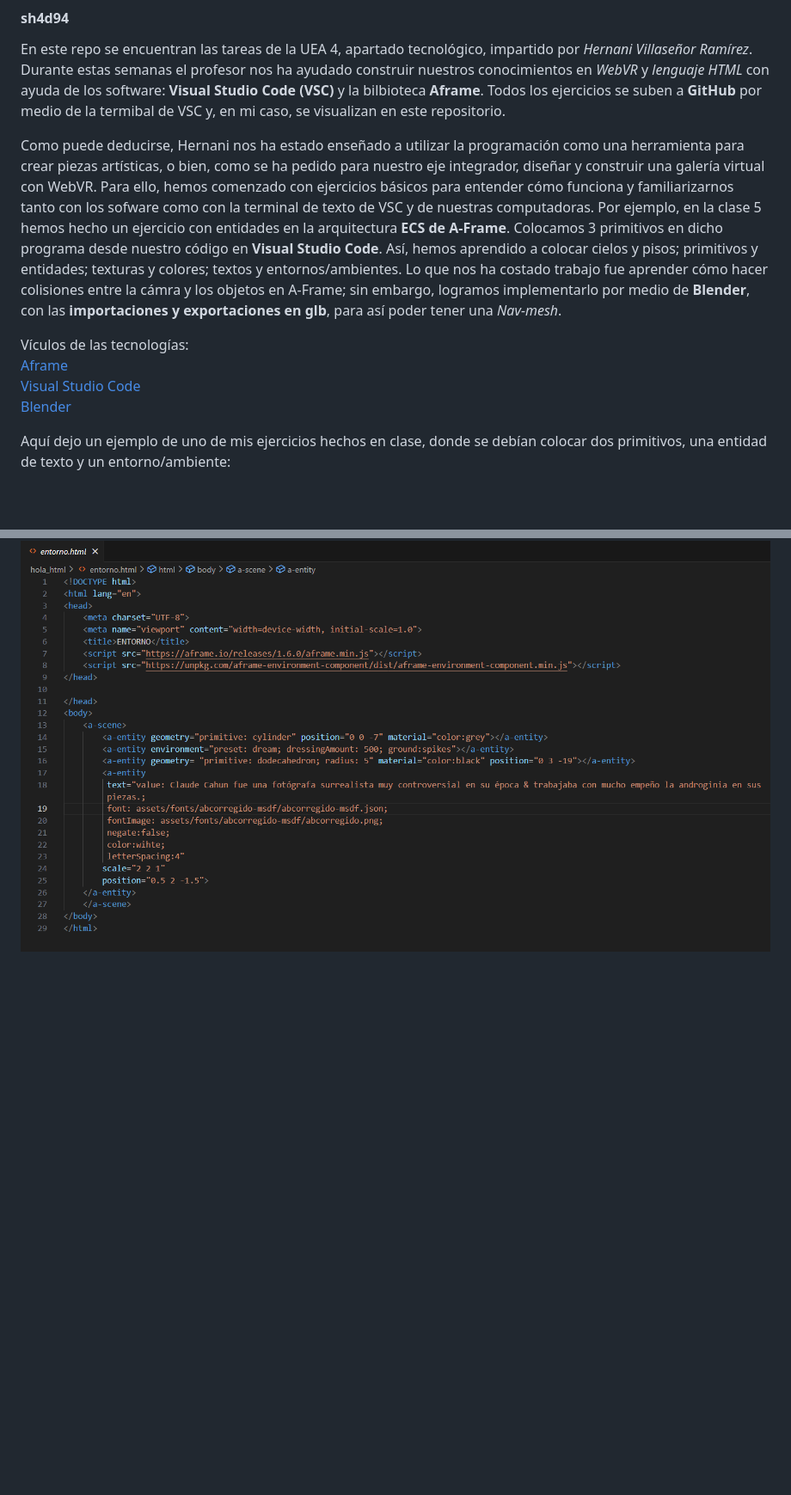
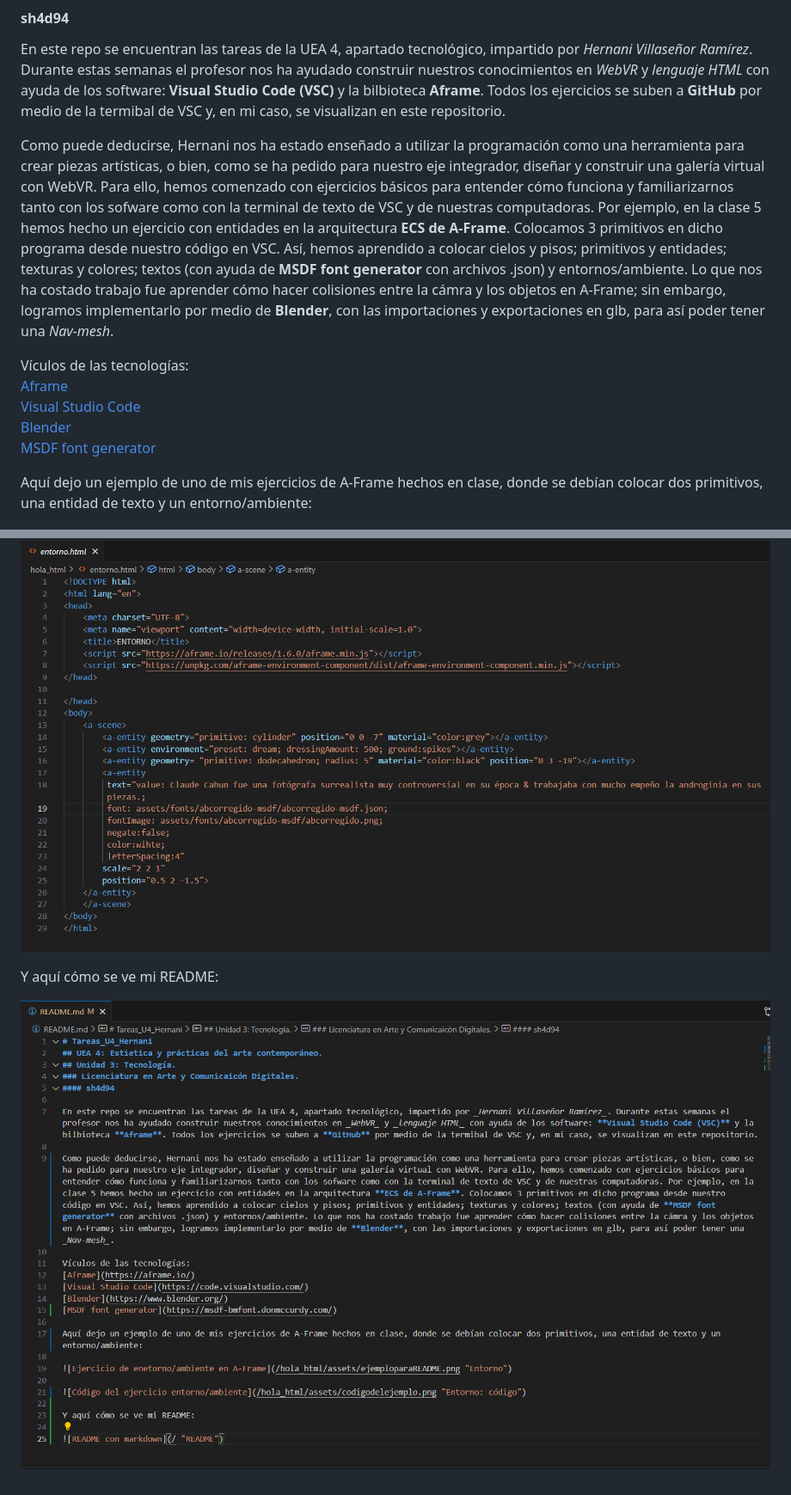
Before and after one commit to sh4d94/Tareas_U4_Hernani, a Markdown page: README.md, 2 parts joined by grey strips. Shown: that part at 86% size. Drawn GitHub-style; pictures changed too: hola_html/assets/READMEconMarkdown.png (added); blank space fills up the shorter version.

Commit message:
README 4

```diff
--- a/README.md
+++ b/README.md
@@ -6,15 +6,20 @@
 
 En este repo se encuentran las tareas de la UEA 4, apartado tecnológico, impartido por _Hernani Villaseñor Ramírez_. Durante estas semanas el profesor nos ha ayudado construir nuestros conocimientos en _WebVR_ y _lenguaje HTML_ con ayuda de los software: **Visual Studio Code (VSC)** y la bilbioteca **Aframe**. Todos los ejercicios se suben a **GitHub** por medio de la termibal de VSC y, en mi caso, se visualizan en este repositorio.
 
-Como puede deducirse, Hernani nos ha estado enseñado a utilizar la programación como una herramienta para crear piezas artísticas, o bien, como se ha pedido para nuestro eje integrador, diseñar y construir una galería virtual con WebVR. Para ello, hemos comenzado con ejercicios básicos para entender cómo funciona y familiarizarnos tanto con los sofware como con la terminal de texto de VSC y de nuestras computadoras. Por ejemplo, en la clase 5 hemos hecho un ejercicio con entidades en la arquitectura **ECS de A-Frame**. Colocamos 3 primitivos en dicho programa desde nuestro código en **Visual Studio Code**. Así, hemos aprendido a colocar cielos y pisos; primitivos y entidades; texturas y colores; textos y entornos/ambientes. Lo que nos ha costado trabajo fue aprender cómo hacer colisiones entre la cámra y los objetos en A-Frame; sin embargo, logramos implementarlo por medio de **Blender**, con las **importaciones y exportaciones en glb**, para así poder tener una _Nav-mesh_.
+Como puede deducirse, Hernani nos ha estado enseñado a utilizar la programación como una herramienta para crear piezas artísticas, o bien, como se ha pedido para nuestro eje integrador, diseñar y construir una galería virtual con WebVR. Para ello, hemos comenzado con ejercicios básicos para entender cómo funciona y familiarizarnos tanto con los sofware como con la terminal de texto de VSC y de nuestras computadoras. Por ejemplo, en la clase 5 hemos hecho un ejercicio con entidades en la arquitectura **ECS de A-Frame**. Colocamos 3 primitivos en dicho programa desde nuestro código en VSC. Así, hemos aprendido a colocar cielos y pisos; primitivos y entidades; texturas y colores; textos (con ayuda de **MSDF font generator** con archivos .json) y entornos/ambiente. Lo que nos ha costado trabajo fue aprender cómo hacer colisiones entre la cámra y los objetos en A-Frame; sin embargo, logramos implementarlo por medio de **Blender**, con las importaciones y exportaciones en glb, para así poder tener una _Nav-mesh_.
 
 Vículos de las tecnologías:
 [Aframe](https://aframe.io/)
 [Visual Studio Code](https://code.visualstudio.com/)
 [Blender](https://www.blender.org/)
+[MSDF font generator](https://msdf-bmfont.donmccurdy.com/)
 
-Aquí dejo un ejemplo de uno de mis ejercicios hechos en clase, donde se debían colocar dos primitivos, una entidad de texto y un entorno/ambiente:
+Aquí dejo un ejemplo de uno de mis ejercicios de A-Frame hechos en clase, donde se debían colocar dos primitivos, una entidad de texto y un entorno/ambiente:
 
 ![Ejercicio de enetorno/ambiente en A-Frame](/hola_html/assets/ejemploparaREADME.png "Entorno")
 
 ![Código del ejercicio entorno/ambiente](/hola_html/assets/codigodelejemplo.png "Entorno: código")
+
+Y aquí cómo se ve mi README:
+
+![README con markdown](/hola_html/assets/READMEconMarkdown.png "README")
```
